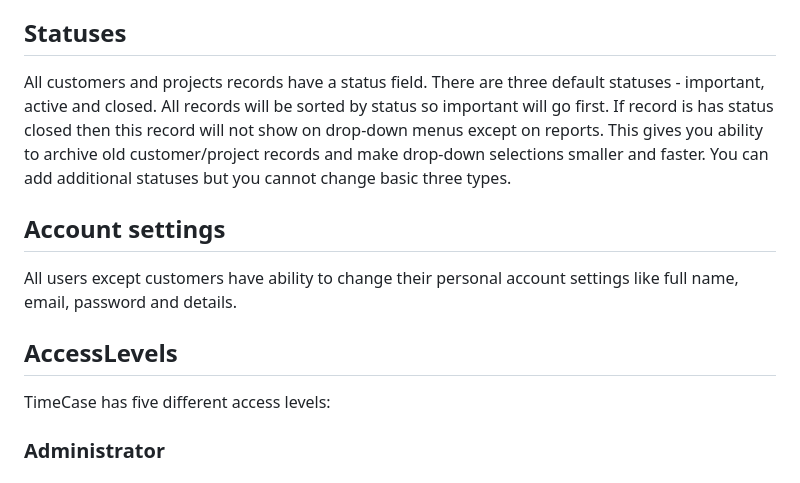
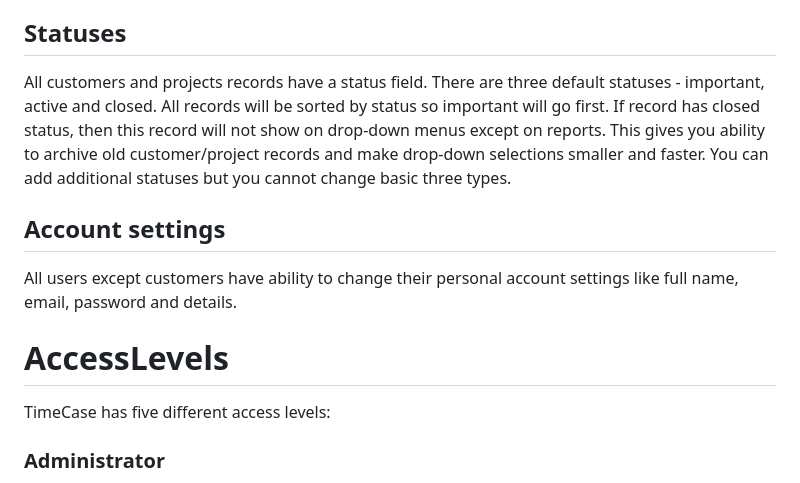
Before and after one commit to interactive32/TimeCase, a Markdown page: README.md, the part around one of its changes. GitHub-like rendering.

```diff
--- a/README.md
+++ b/README.md
@@ -58,12 +58,12 @@ Some options will not be available for all access levels - for more information
 Track your time either by manually selecting time span or by auto-tracking. Auto-tracking is done vie the start/stop button. When start button is pressed time will start to flow and after you click on stop timer button dialog will appear and you can save this entry. On this screen you can also select default project and default work type so you don't have to select this every time. By clicking on existing time entry you can edit this record.
 
 ## Statuses
-All customers and projects records have a status field. There are three default statuses - important, active and closed. All records will be sorted by status so important will go first. If record is has status closed then this record will not show on drop-down menus except on reports. This gives you ability to archive old customer/project records and make drop-down selections smaller and faster. You can add additional statuses but you cannot change basic three types.
+All customers and projects records have a status field. There are three default statuses - important, active and closed. All records will be sorted by status so important will go first. If record has closed status, then this record will not show on drop-down menus except on reports. This gives you ability to archive old customer/project records and make drop-down selections smaller and faster. You can add additional statuses but you cannot change basic three types.
 
 ## Account settings
 All users except customers have ability to change their personal account settings like full name, email, password and details.
 
-## AccessLevels
+# AccessLevels
 TimeCase has five different access levels:
 
 
```
Also changed, not shown: other parts of README.md (+1 -1 lines).
